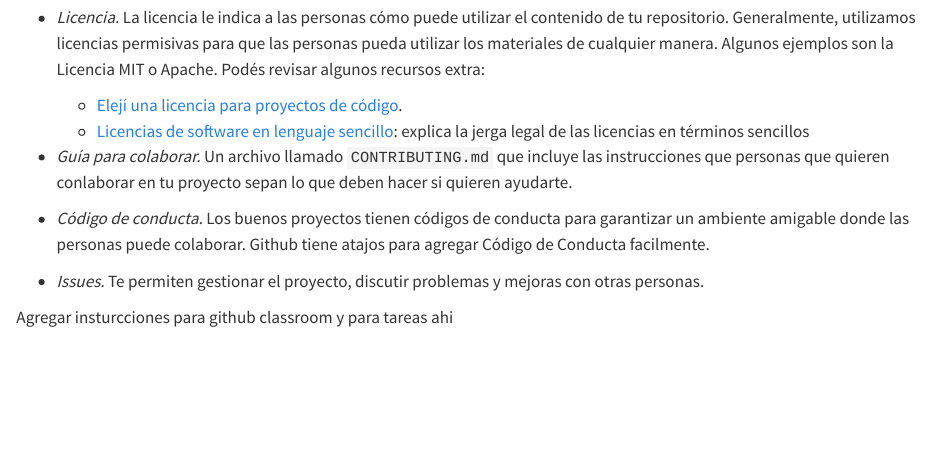
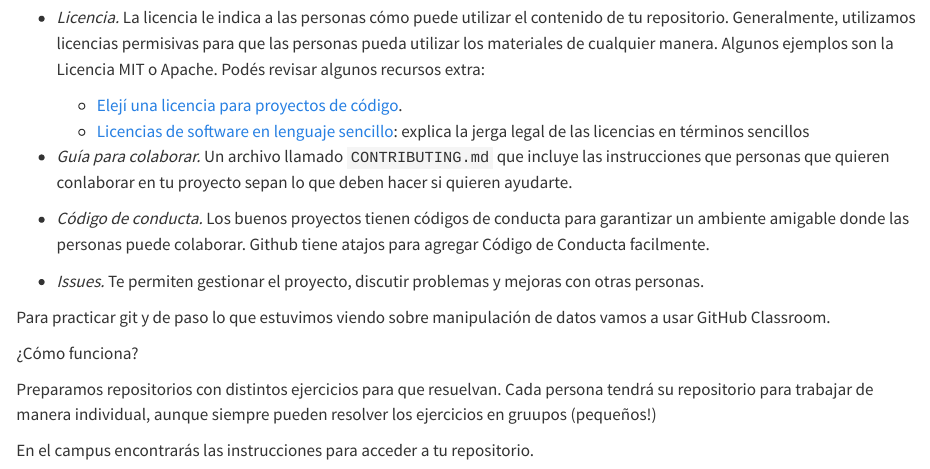
Before and after one commit to rse-r/intro-programacion, a Quarto document (04_git-1.qmd): the page in a window 1100 px wide, from 5530 px down. Rendered offline with R 4.5, knitr and Pandoc in place of Quarto, with nearby package versions.

Commit message:
Agrega github classroom

```diff
--- a/04_git-1.qmd
+++ b/04_git-1.qmd
@@ -181,8 +181,15 @@ Para evitar este problema (lo más posible), tenes que hacer un pull antes de em
 
 -   *Issues.* Te permiten gestionar el proyecto, discutir problemas y mejoras con otras personas.
 
-::: enconstruccion
+::: ejercicio
 
-Agregar insturcciones para github classroom y para tareas ahi
+Para practicar git y de paso lo que estuvimos viendo sobre manipulación de datos vamos a usar GitHub Classroom.
+
+¿Cómo funciona?
+
+Preparamos repositorios con distintos ejercicios para que resuelvan.
+Cada persona tendrá su repositorio para trabajar de manera individual, aunque siempre pueden resolver los ejercicios en gruupos (pequeños!)
+
+En el campus encontrarás las instrucciones para acceder a tu repositorio.
 
 :::
```
